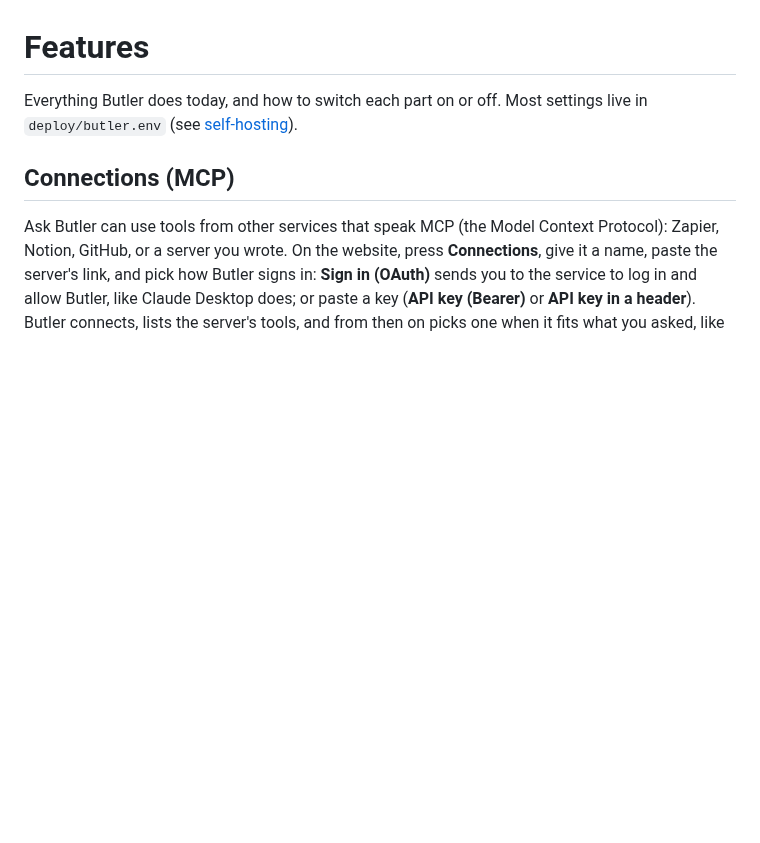
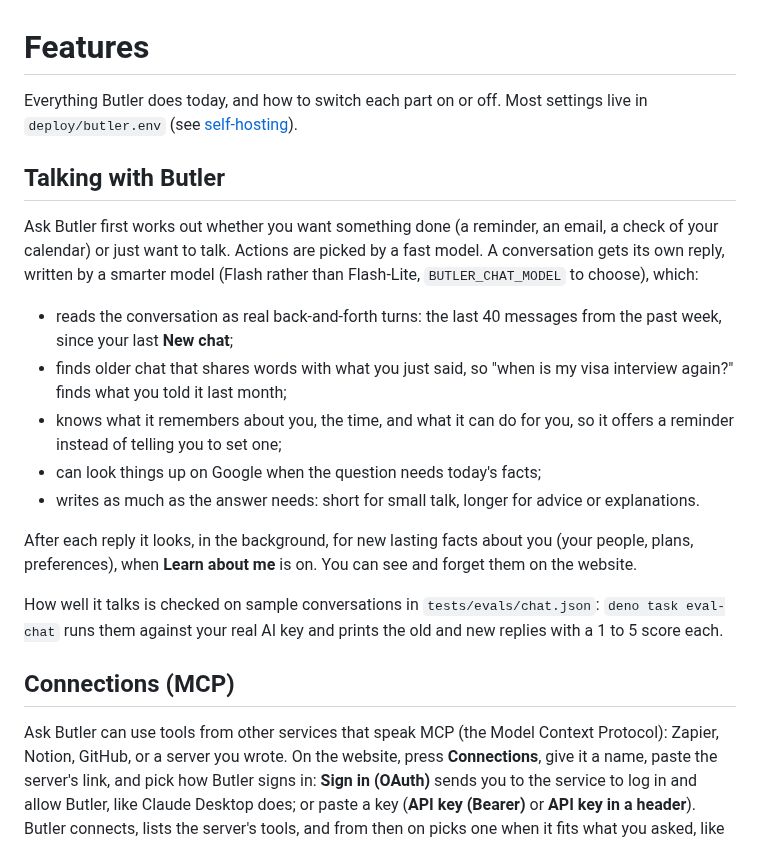
Before and after one commit to Anasabubakar/Butler-2.0, a Markdown page: docs/features.md, the part around the change. GitHub-like rendering; blank space fills up the shorter version.

Commit message:
Explain how Butler holds a conversation in the features guide

```diff
--- a/docs/features.md
+++ b/docs/features.md
@@ -1,6 +1,20 @@
 # Features
 
 Everything Butler does today, and how to switch each part on or off. Most settings live in `deploy/butler.env` (see [self-hosting](self-hosting.md)).
+
+## Talking with Butler
+
+Ask Butler first works out whether you want something done (a reminder, an email, a check of your calendar) or just want to talk. Actions are picked by a fast model. A conversation gets its own reply, written by a smarter model (Flash rather than Flash-Lite, `BUTLER_CHAT_MODEL` to choose), which:
+
+- reads the conversation as real back-and-forth turns: the last 40 messages from the past week, since your last **New chat**;
+- finds older chat that shares words with what you just said, so "when is my visa interview again?" finds what you told it last month;
+- knows what it remembers about you, the time, and what it can do for you, so it offers a reminder instead of telling you to set one;
+- can look things up on Google when the question needs today's facts;
+- writes as much as the answer needs: short for small talk, longer for advice or explanations.
+
+After each reply it looks, in the background, for new lasting facts about you (your people, plans, preferences), when **Learn about me** is on. You can see and forget them on the website.
+
+How well it talks is checked on sample conversations in `tests/evals/chat.json`: `deno task eval-chat` runs them against your real AI key and prints the old and new replies with a 1 to 5 score each.
 
 ## Connections (MCP)
 
```
